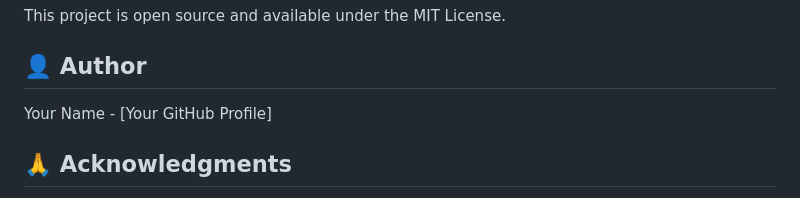
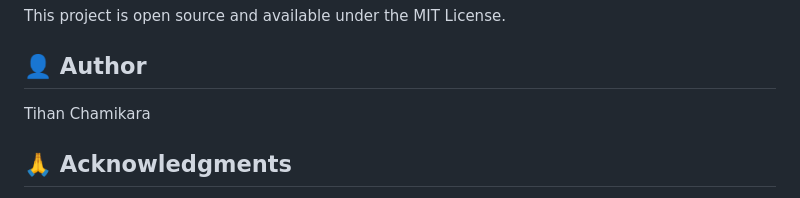
Before and after one commit to TihanChamikara/LaptopPricePredictor, a Markdown page: README.md, the part around the change. Rendered like a GitHub page.

Commit message:
Update author name in README.md

```diff
--- a/README.md
+++ b/README.md
@@ -136,7 +136,7 @@ This project is open source and available under the MIT License.
 
 ## 👤 Author
 
-Your Name - [Your GitHub Profile]
+Tihan Chamikara
 
 ## 🙏 Acknowledgments
 
```
